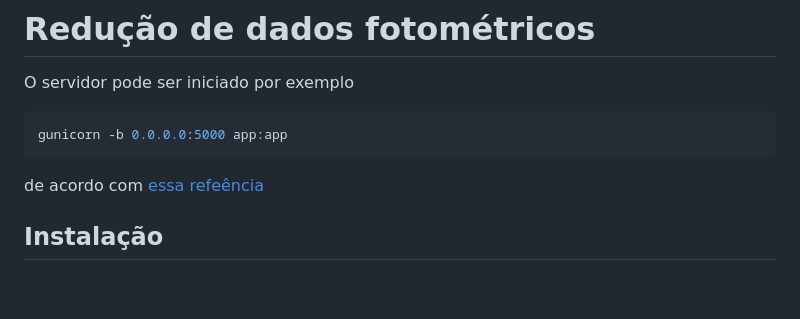
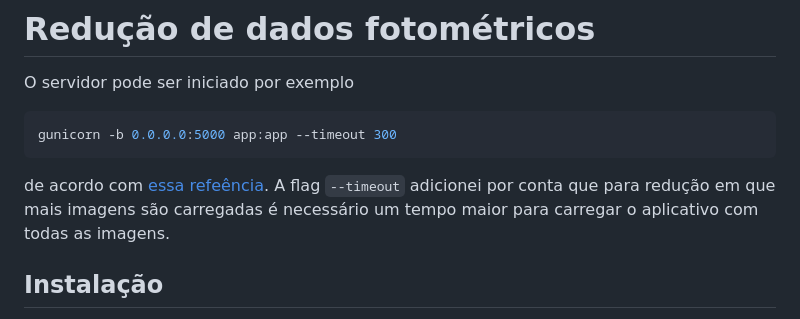
Before and after one commit to orahcio/reducao, a Markdown page: README.md, the part around the change. GitHub-like rendering; blank space fills up the shorter version.

Commit message:
Algumas instruções que ajudam a rodar mais figuras

````diff
--- a/README.md
+++ b/README.md
@@ -3,10 +3,10 @@
 O servidor pode ser iniciado por exemplo
 
 ```shell
-gunicorn -b 0.0.0.0:5000 app:app
+gunicorn -b 0.0.0.0:5000 app:app --timeout 300
 ```
 
-de acordo com [essa refeência](https://dev.to/chand1012/how-to-host-a-flask-server-with-gunicorn-and-https-942)
+de acordo com [essa refeência](https://dev.to/chand1012/how-to-host-a-flask-server-with-gunicorn-and-https-942). A flag `--timeout` adicionei por conta que para redução em que mais imagens são carregadas é necessário um tempo maior para carregar o aplicativo com todas as imagens.
 
 ## Instalação
 
````
